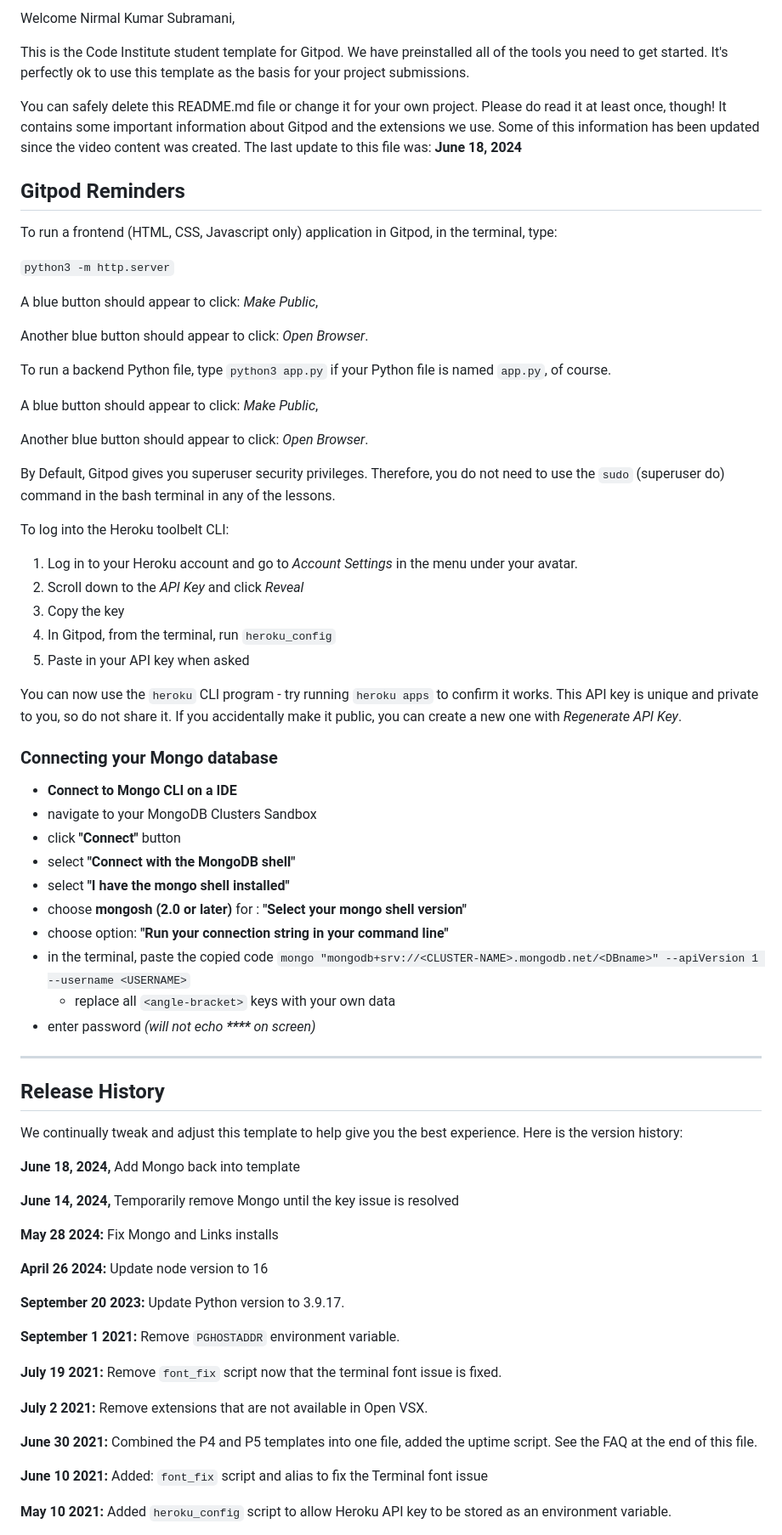
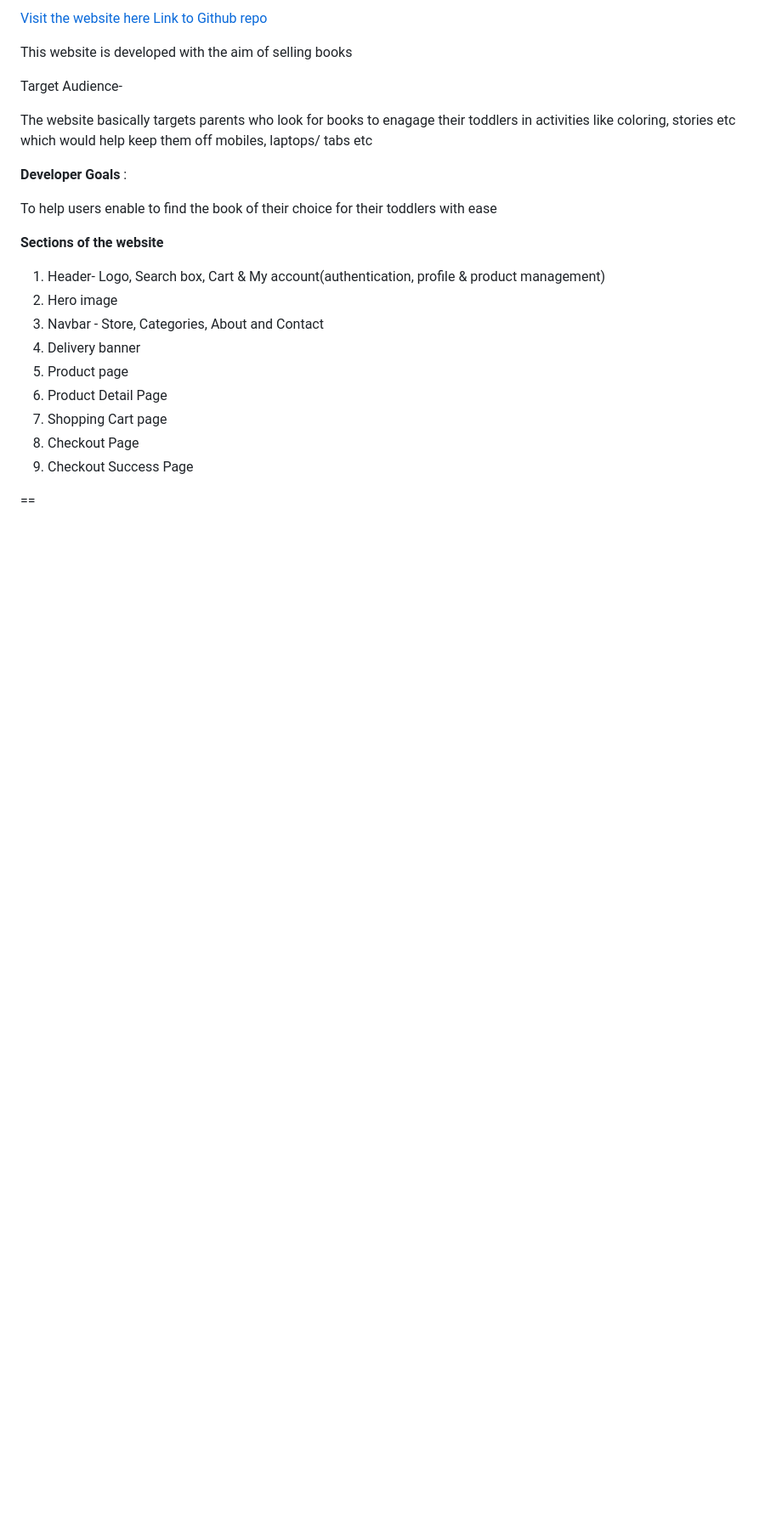
Before and after one commit to msnirmal/ecommerce, a Markdown page: README.md, the part around the change printed below. Shown: that part at 85% size. Rendered like a GitHub page; blank space fills up the shorter version.

Commit message:
README.md doc-Add intial details like title, website, github repo and sections to the document

```diff
--- a/README.md
+++ b/README.md
@@ -2,76 +2,31 @@
 
-Welcome Nirmal Kumar Subramani,
+[Visit the website here](#)
+[Link to Github repo](#)
 
-This is the Code Institute student template for Gitpod. We have preinstalled all of the tools you need to get started. It's perfectly ok to use this template as the basis for your project submissions.
+This website is developed with the aim of selling books
 
-You can safely delete this README.md file or change it for your own project. Please do read it at least once, though! It contains some important information about Gitpod and the extensions we use. Some of this information has been updated since the video content was created. The last update to this file was: **June 18, 2024**
+Target Audience-
 
-## Gitpod Reminders
+The website basically targets parents who look for books to enagage their toddlers in activities like coloring, stories etc which would help keep them off mobiles, laptops/ tabs etc
 
-To run a frontend (HTML, CSS, Javascript only) application in Gitpod, in the terminal, type:
+**Developer Goals** :
 
-`python3 -m http.server`
+To help users enable to find the book of their choice for their toddlers with ease
 
-A blue button should appear to click: _Make Public_,
+**Sections of the website**
 
-Another blue button should appear to click: _Open Browser_.
+1. Header- Logo, Search box, Cart & My account(authentication, profile & product management)
+2. Hero image
+3. Navbar - Store, Categories, About and Contact
+4. Delivery banner
+5. Product page
+6. Product Detail Page
+7. Shopping Cart page
+8. Checkout Page
+9. Checkout Success Page
 
-To run a backend Python file, type `python3 app.py` if your Python file is named `app.py`, of course.
 
-A blue button should appear to click: _Make Public_,
 
-Another blue button should appear to click: _Open Browser_.
 
-By Default, Gitpod gives you superuser security privileges. Therefore, you do not need to use the `sudo` (superuser do) command in the bash terminal in any of the lessons.
+==
 
-To log into the Heroku toolbelt CLI:
-
-1. Log in to your Heroku account and go to *Account Settings* in the menu under your avatar.
-2. Scroll down to the *API Key* and click *Reveal*
-3. Copy the key
-4. In Gitpod, from the terminal, run `heroku_config`
-5. Paste in your API key when asked
-
-You can now use the `heroku` CLI program - try running `heroku apps` to confirm it works. This API key is unique and private to you, so do not share it. If you accidentally make it public, you can create a new one with _Regenerate API Key_.
-
-### Connecting your Mongo database
-
-- **Connect to Mongo CLI on a IDE**
-- navigate to your MongoDB Clusters Sandbox
-- click **"Connect"** button
-- select **"Connect with the MongoDB shell"**
-- select **"I have the mongo shell installed"**
-- choose **mongosh (2.0 or later)** for : **"Select your mongo shell version"**
-- choose option: **"Run your connection string in your command line"**
-- in the terminal, paste the copied code `mongo "mongodb+srv://<CLUSTER-NAME>.mongodb.net/<DBname>" --apiVersion 1 --username <USERNAME>`
-  - replace all `<angle-bracket>` keys with your own data
-- enter password _(will not echo **\*\*\*\*** on screen)_
-
-------
-
-## Release History
-
-We continually tweak and adjust this template to help give you the best experience. Here is the version history:
-
-**June 18, 2024,** Add Mongo back into template
-
-**June 14, 2024,** Temporarily remove Mongo until the key issue is resolved
-
-**May 28 2024:** Fix Mongo and Links installs
-
-**April 26 2024:** Update node version to 16
-
-**September 20 2023:** Update Python version to 3.9.17.
-
-**September 1 2021:** Remove `PGHOSTADDR` environment variable.
-
-**July 19 2021:** Remove `font_fix` script now that the terminal font issue is fixed.
-
-**July 2 2021:** Remove extensions that are not available in Open VSX.
-
-**June 30 2021:** Combined the P4 and P5 templates into one file, added the uptime script. See the FAQ at the end of this file.
-
-**June 10 2021:** Added: `font_fix` script and alias to fix the Terminal font issue
-
-**May 10 2021:** Added `heroku_config` script to allow Heroku API key to be stored as an environment variable.
-
```
Also changed, not shown: other parts of README.md (+126 -52 lines).
